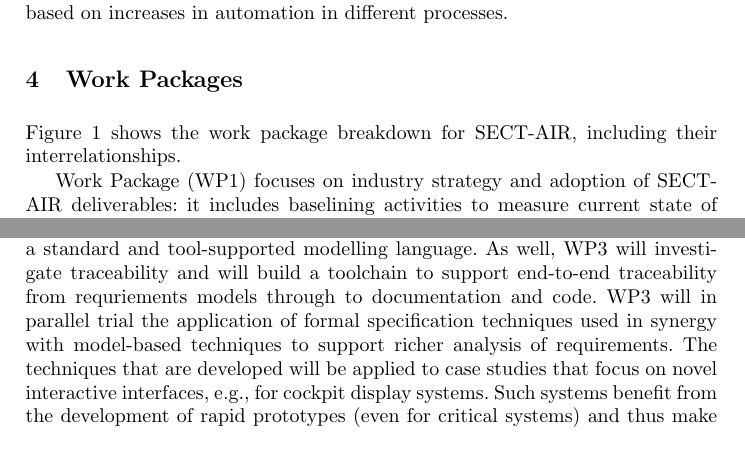
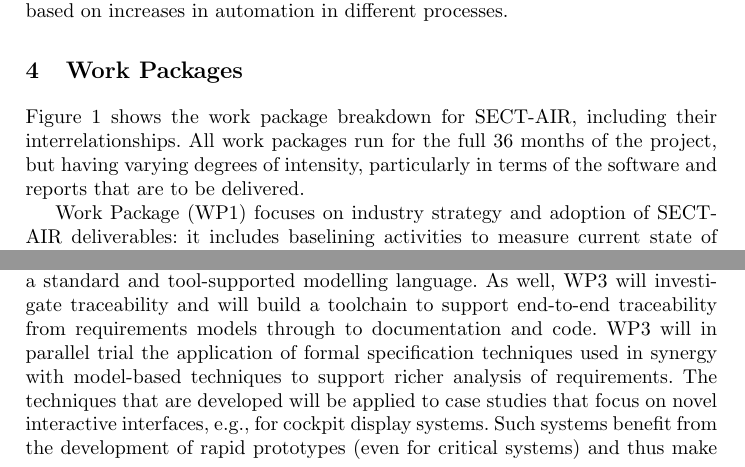
Before and after one commit to richpaige/staf17-sectair, a LaTeX thesis (staf17-sectair.tex, which reads work-packages.tex): two parts of page 3 of 6, joined at a grey line, cut so that both start at the same text. Compiled offline with pdfLaTeX.

Commit message:
Minor corrections and tweaks.

```diff
--- a/work-packages.tex
+++ b/work-packages.tex
@@ -1,7 +1,9 @@
 \section{Work Packages}
 \label{sec:work-packages}
 
-Figure~\ref{fig:wps} shows the work package breakdown for SECT-AIR, including their interrelationships.
+Figure~\ref{fig:wps} shows the work package breakdown for SECT-AIR, including their interrelationships. All work packages run for the full 36 months of the project, but having
+varying degrees of intensity, particularly in terms of the software and reports that are
+to be delivered.
 
 \begin{figure}[htbp]
 \centerline{\scalebox{0.7}{\includegraphics{work-packages.png}}}
@@ -22,7 +24,7 @@ will be identified in WP1.
 
 WP3 investigates software development processes. It is particularly targeting the application and evaluation of model-based techniques for requirements
 specification, to ensure composability and reuse of requirements: the view is that across a number of aerospace projects (requiring certification) there is a significant opportunity to reuse requirements -- especially if they can be captured in a standard and tool-supported modelling language. As well, WP3 will investigate traceability and will build a toolchain to support end-to-end
-traceability from requriements models through to documentation and code. WP3 will in parallel trial the application of formal specification techniques used in
+traceability from requirements models through to documentation and code. WP3 will in parallel trial the application of formal specification techniques used in
 synergy with model-based techniques to support richer analysis of requirements. The techniques that are developed will be applied to case studies that
 focus on novel interactive interfaces, e.g., for cockpit display systems. Such systems benefit from the development of rapid prototypes (even for critical
 systems) and thus make a challenging case study for model-based and formal methods, especially given that minimising the cost and time to change,
```
Also changed, not shown: staf17-sectair.tex (+1 -1 lines).
